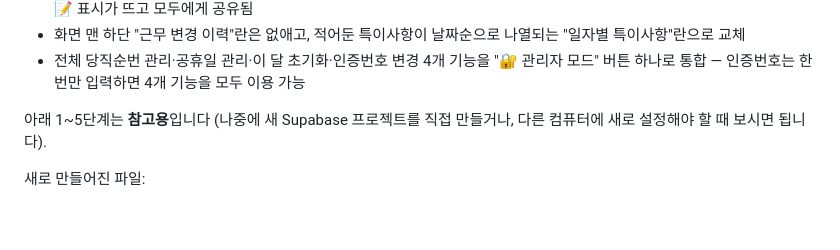
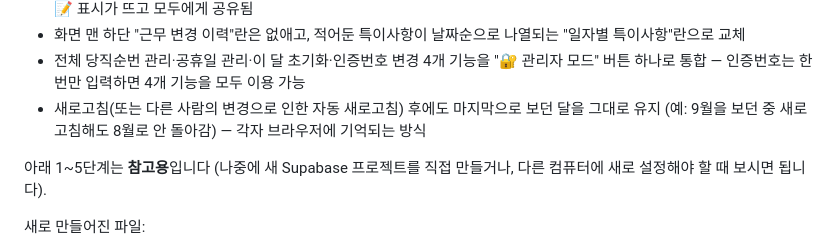
Before and after one commit to suyoungjang-art/chuncheon-namboo-duty, a Markdown page: README.md, the part around the change. Drawn GitHub-style; blank space fills up the shorter version.

Commit message:
문서 업데이트: 마지막 조회 달 유지 기능 반영
Co-Authored-By: Claude Sonnet 5 <noreply@anthropic.com>

```diff
--- a/README.md
+++ b/README.md
@@ -19,6 +19,7 @@
 - 날짜 칸(이름)을 클릭하면 뜨는 창 맨 아래에 "📝 특이사항" 기록란 추가 — 아무나 자유롭게 적고 저장 가능, 적어두면 달력에 📝 표시가 뜨고 모두에게 공유됨
 - 화면 맨 하단 "근무 변경 이력"란은 없애고, 적어둔 특이사항이 날짜순으로 나열되는 "일자별 특이사항"란으로 교체
 - 전체 당직순번 관리·공휴일 관리·이 달 초기화·인증번호 변경 4개 기능을 "🔐 관리자 모드" 버튼 하나로 통합 — 인증번호는 한 번만 입력하면 4개 기능을 모두 이용 가능
+- 새로고침(또는 다른 사람의 변경으로 인한 자동 새로고침) 후에도 마지막으로 보던 달을 그대로 유지 (예: 9월을 보던 중 새로고침해도 8월로 안 돌아감) — 각자 브라우저에 기억되는 방식
 
 아래 1~5단계는 **참고용**입니다 (나중에 새 Supabase 프로젝트를 직접 만들거나, 다른 컴퓨터에 새로 설정해야 할 때 보시면 됩니다).
 
```
